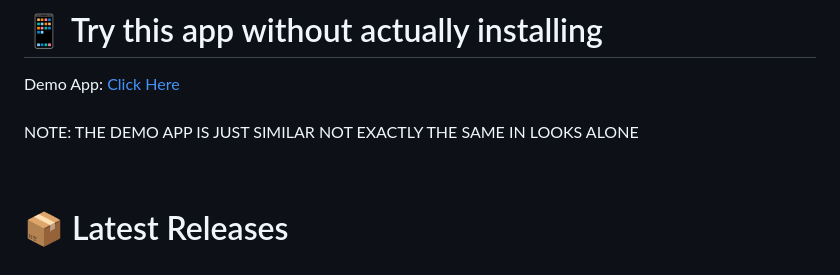
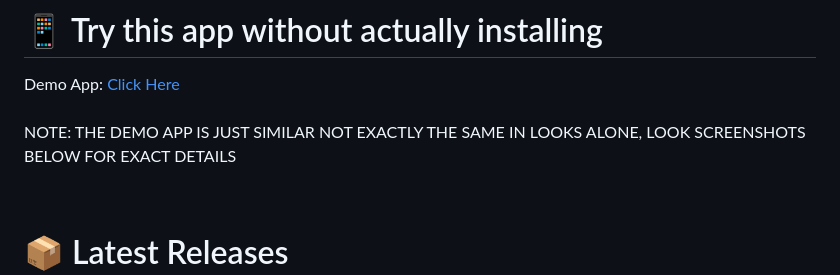
Before and after one commit to hari161008/Everlasting-Android-Tweak, a Markdown page: README.md, the part around the change. GitHub-like rendering.

```diff
--- a/README.md
+++ b/README.md
@@ -18,7 +18,7 @@ Everlasting Android Tweak is the true heart of Android, powerful, feature rich t
 
 # 📱 Try this app without actually installing
 Demo App: [Click Here](https://hari161008.github.io/Website-For-Everlasting-Android-Tweak/Everlasting_Android_Tweak_Demo%20v2.html) <br> <br>
-NOTE: THE DEMO APP IS JUST SIMILAR NOT EXACTLY THE SAME IN LOOKS ALONE
+NOTE: THE DEMO APP IS JUST SIMILAR NOT EXACTLY THE SAME IN LOOKS ALONE, LOOK SCREENSHOTS BELOW FOR EXACT DETAILS
 
 <br>
 
```
